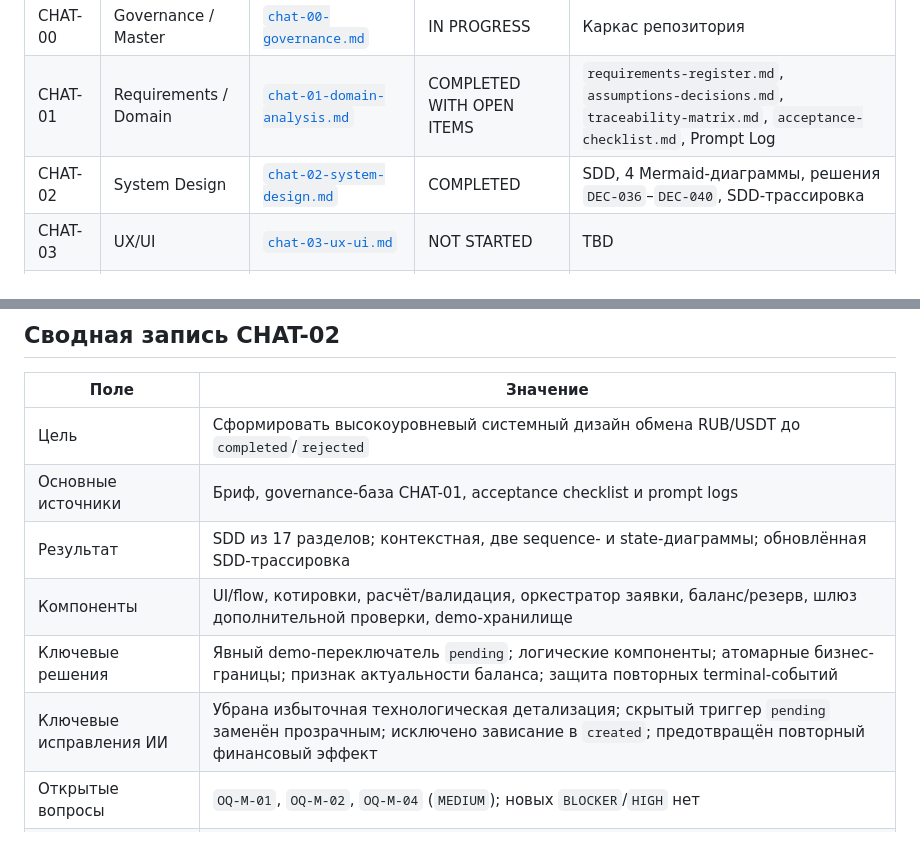
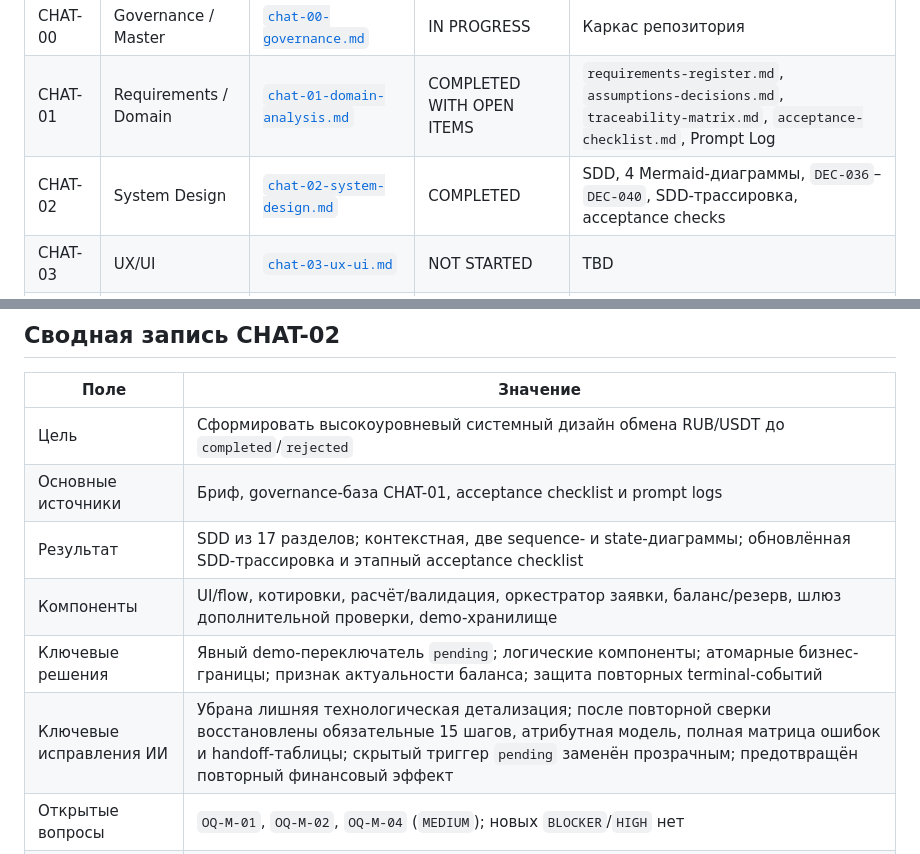
Before and after one commit to PajamaSerj/wallet-exchange-design, a Markdown page: docs/05_prompt-log/prompt-log.md, 2 parts joined by grey strips. GitHub-like rendering.

Commit message:
docs: align CHAT-02 summary with final SDD review

```diff
--- a/docs/05_prompt-log/prompt-log.md
+++ b/docs/05_prompt-log/prompt-log.md
@@ -7,7 +7,7 @@
 |---|---|---|---|---|
 | CHAT-00 | Governance / Master | [`chat-00-governance.md`](chats/chat-00-governance.md) | IN PROGRESS | Каркас репозитория |
 | CHAT-01 | Requirements / Domain | [`chat-01-domain-analysis.md`](chats/chat-01-domain-analysis.md) | COMPLETED WITH OPEN ITEMS | `requirements-register.md`, `assumptions-decisions.md`, `traceability-matrix.md`, `acceptance-checklist.md`, Prompt Log |
-| CHAT-02 | System Design | [`chat-02-system-design.md`](chats/chat-02-system-design.md) | COMPLETED | SDD, 4 Mermaid-диаграммы, решения `DEC-036`–`DEC-040`, SDD-трассировка |
+| CHAT-02 | System Design | [`chat-02-system-design.md`](chats/chat-02-system-design.md) | COMPLETED | SDD, 4 Mermaid-диаграммы, `DEC-036`–`DEC-040`, SDD-трассировка, acceptance checks |
 | CHAT-03 | UX/UI | [`chat-03-ux-ui.md`](chats/chat-03-ux-ui.md) | NOT STARTED | TBD |
 | CHAT-04 | Gherkin | [`chat-04-gherkin.md`](chats/chat-04-gherkin.md) | NOT STARTED | TBD |
 | CHAT-05 | OpenAPI | [`chat-05-openapi.md`](chats/chat-05-openapi.md) | NOT STARTED | TBD |
@@ -31,10 +31,10 @@
 |---|---|
 | Цель | Сформировать высокоуровневый системный дизайн обмена RUB/USDT до `completed`/`rejected` |
 | Основные источники | Бриф, governance-база CHAT-01, acceptance checklist и prompt logs |
-| Результат | SDD из 17 разделов; контекстная, две sequence- и state-диаграммы; обновлённая SDD-трассировка |
+| Результат | SDD из 17 разделов; контекстная, две sequence- и state-диаграммы; обновлённая SDD-трассировка и этапный acceptance checklist |
 | Компоненты | UI/flow, котировки, расчёт/валидация, оркестратор заявки, баланс/резерв, шлюз дополнительной проверки, demo-хранилище |
 | Ключевые решения | Явный demo-переключатель `pending`; логические компоненты; атомарные бизнес-границы; признак актуальности баланса; защита повторных terminal-событий |
-| Ключевые исправления ИИ | Убрана избыточная технологическая детализация; скрытый триггер `pending` заменён прозрачным; исключено зависание в `created`; предотвращён повторный финансовый эффект |
+| Ключевые исправления ИИ | Убрана лишняя технологическая детализация; после повторной сверки восстановлены обязательные 15 шагов, атрибутная модель, полная матрица ошибок и handoff-таблицы; скрытый триггер `pending` заменён прозрачным; предотвращён повторный финансовый эффект |
 | Открытые вопросы | `OQ-M-01`, `OQ-M-02`, `OQ-M-04` (`MEDIUM`); новых `BLOCKER`/`HIGH` нет |
 | Следующие чаты | CHAT-03 UX/UI, CHAT-04 Gherkin, CHAT-05 OpenAPI, затем CHAT-06 Integration |
 
```
